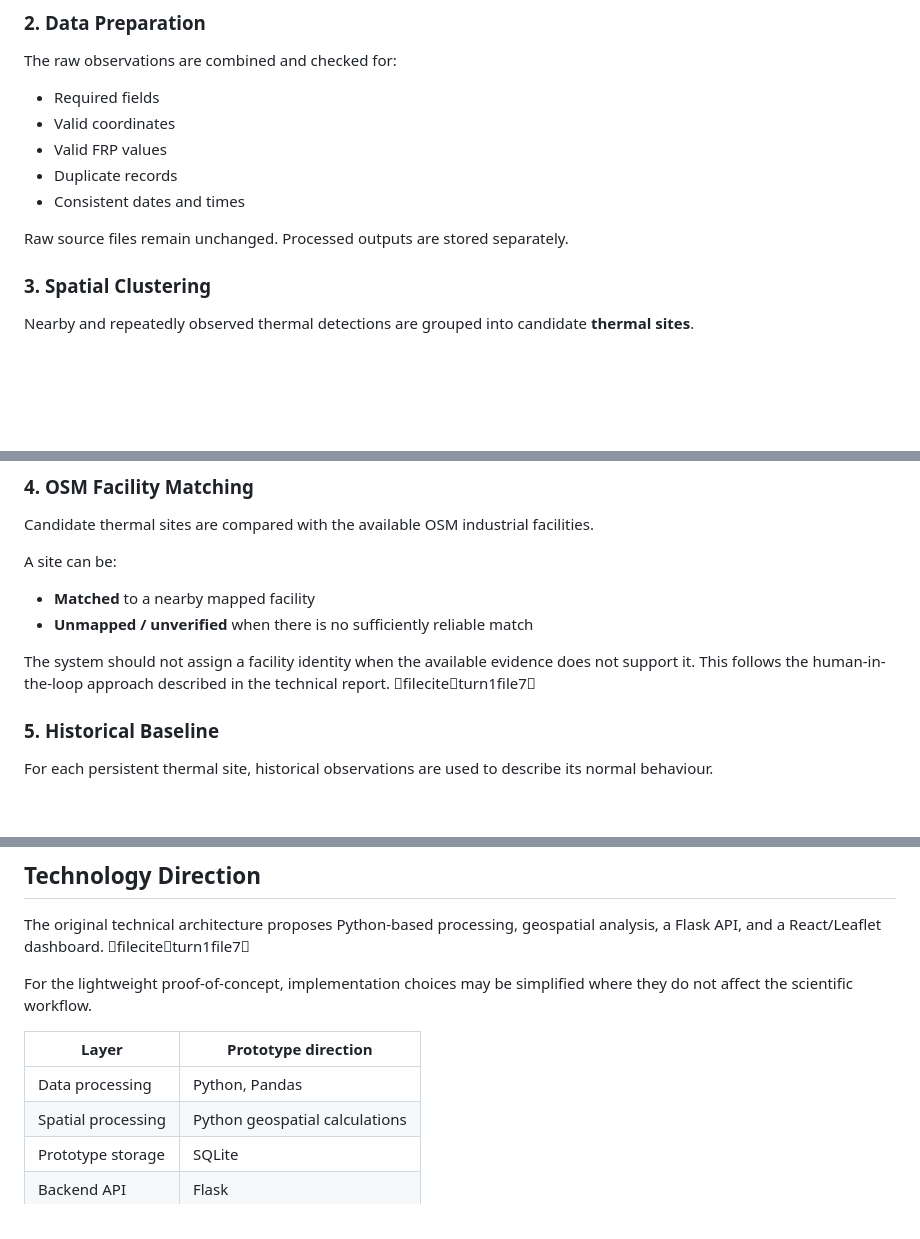
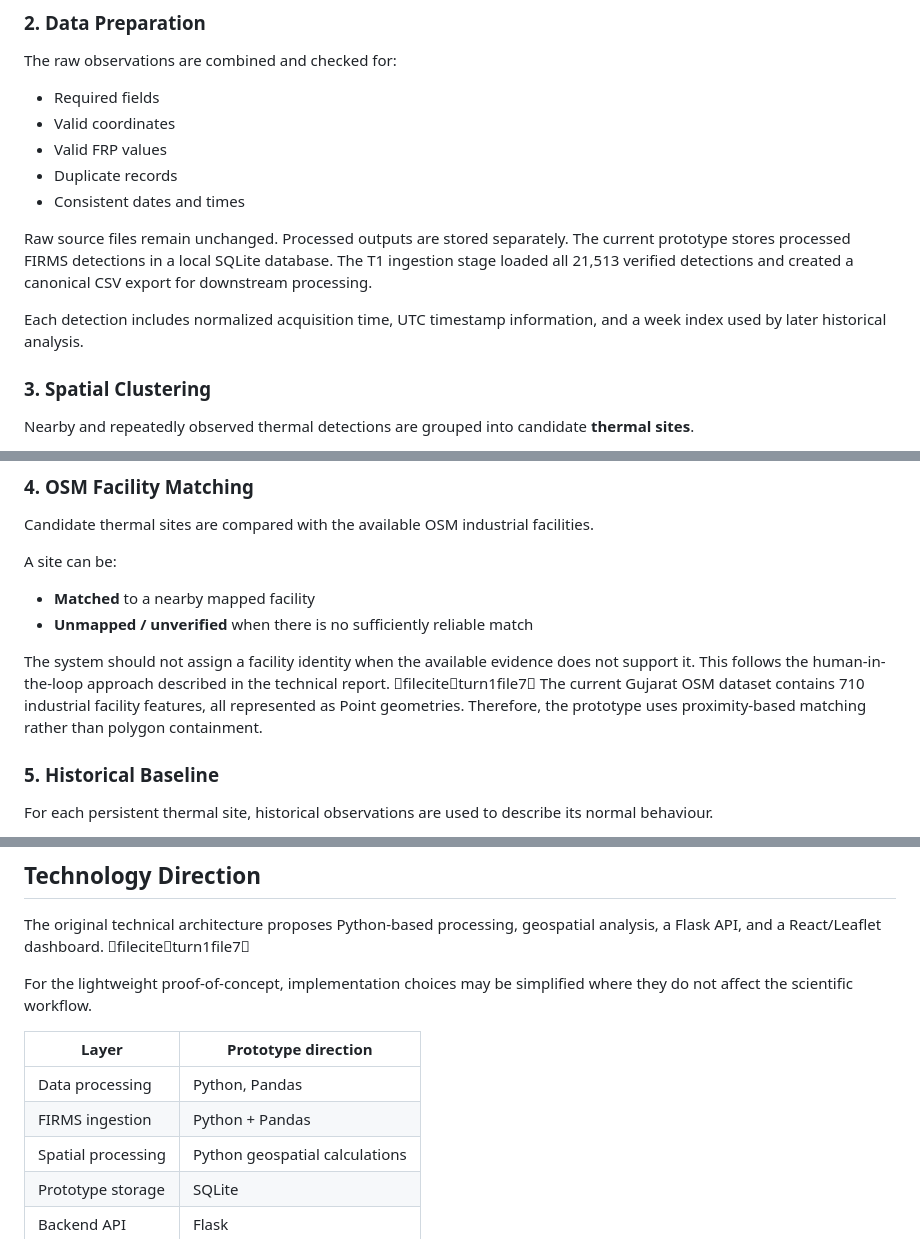
Before and after one commit to meawdak/VALKYRIES_Thermograph, a Markdown page: README.md, 3 parts joined by grey strips. Drawn GitHub-style; blank space fills up the shorter version.

```diff
--- a/README.md
+++ b/README.md
@@ -109,6 +122,9 @@ The raw observations are combined and checked for:
 - Consistent dates and times
 
 Raw source files remain unchanged. Processed outputs are stored separately.
+The current prototype stores processed FIRMS detections in a local SQLite database. The T1 ingestion stage loaded all 21,513 verified detections and created a canonical CSV export for downstream processing.
+
+Each detection includes normalized acquisition time, UTC timestamp information, and a week index used by later historical analysis.
 
 ### 3. Spatial Clustering
 
@@ -126,6 +142,7 @@ A site can be:
 - **Unmapped / unverified** when there is no sufficiently reliable match
 
 The system should not assign a facility identity when the available evidence does not support it. This follows the human-in-the-loop approach described in the technical report. fileciteturn1file7
+The current Gujarat OSM dataset contains 710 industrial facility features, all represented as Point geometries. Therefore, the prototype uses proximity-based matching rather than polygon containment.
 
 ### 5. Historical Baseline
 
@@ -200,6 +217,7 @@ For the lightweight proof-of-concept, implementation choices may be simplified w
 | Layer | Prototype direction |
 |---|---|
 | Data processing | Python, Pandas |
+| FIRMS ingestion | Python + Pandas |
 | Spatial processing | Python geospatial calculations |
 | Prototype storage | SQLite |
 | Backend API | Flask |
```
Also changed, not shown: other parts of README.md (+34 -13 lines).
